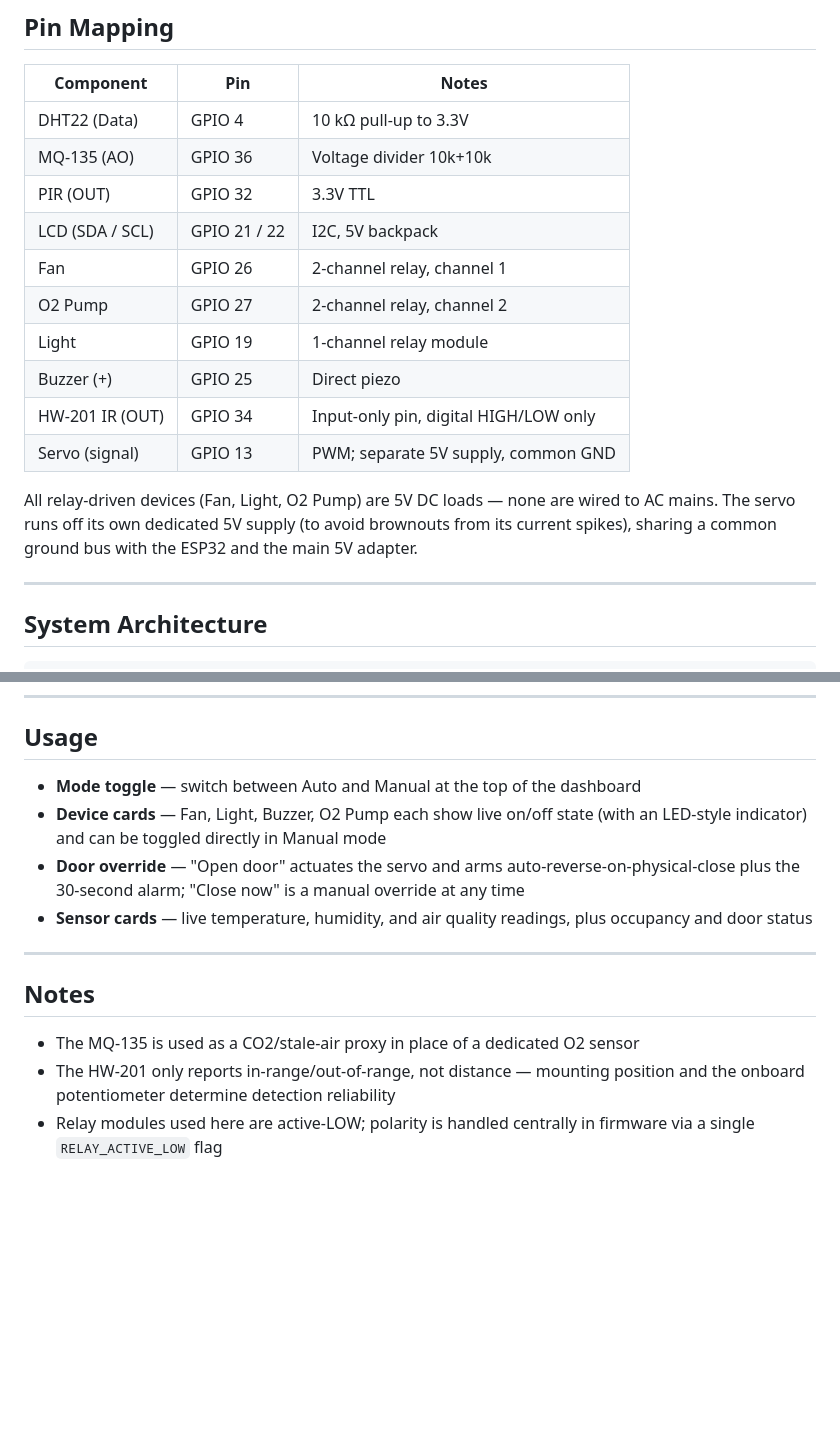
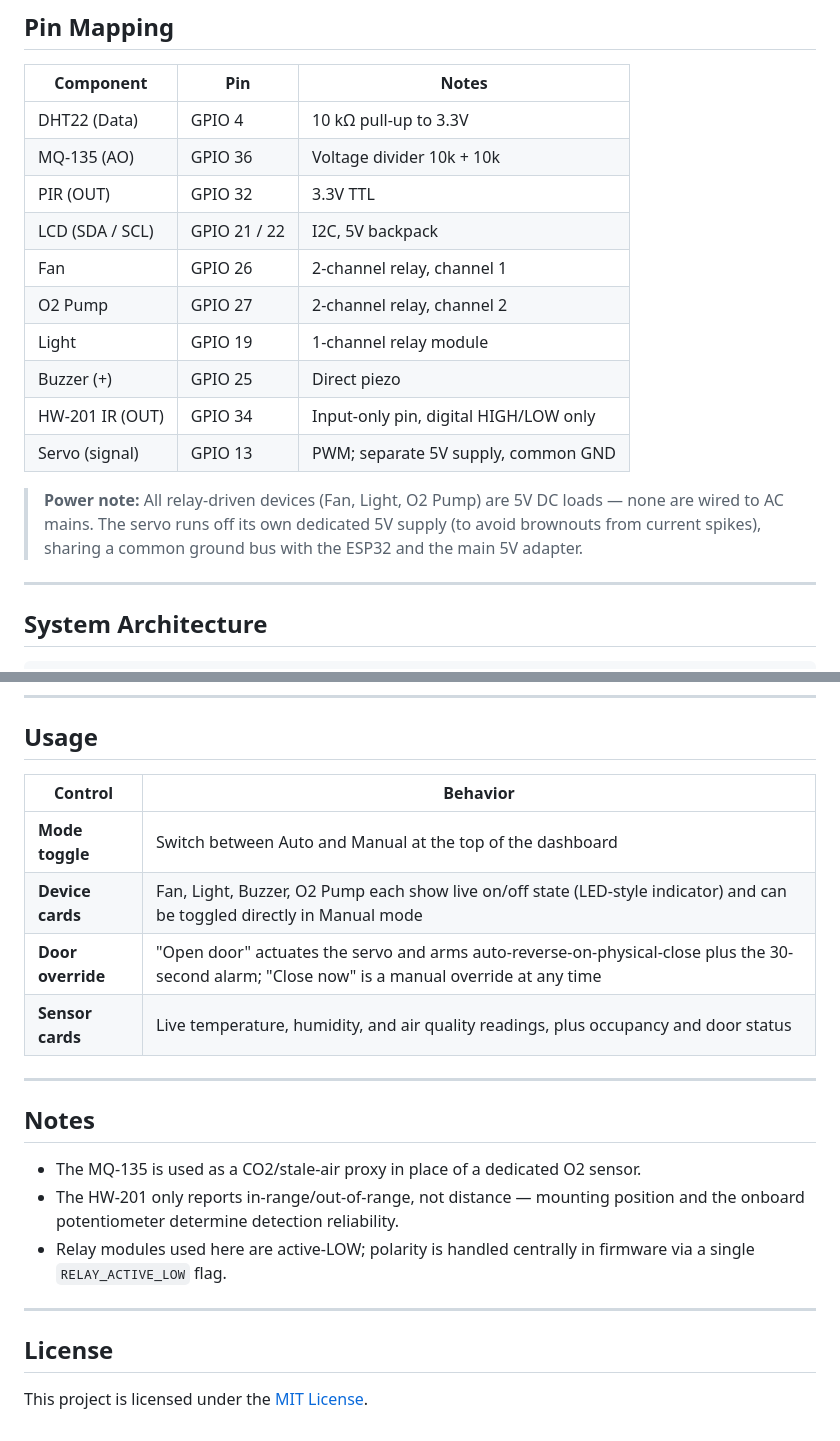
Before and after one commit to TASNIM-AHMED-EVON/green-house-monitor, a Markdown page: README.md, 2 parts joined by grey strips. Rendered like a GitHub page; blank space fills up the shorter version.

```diff
--- a/README.md
+++ b/README.md
@@ -41,7 +73,7 @@ The system runs entirely on an ESP32, reads temperature, humidity, air quality,
 | Component | Pin | Notes |
 |---|---|---|
 | DHT22 (Data) | GPIO 4 | 10 kΩ pull-up to 3.3V |
-| MQ-135 (AO) | GPIO 36 | Voltage divider 10k+10k |
+| MQ-135 (AO) | GPIO 36 | Voltage divider 10k + 10k |
 | PIR (OUT) | GPIO 32 | 3.3V TTL |
 | LCD (SDA / SCL) | GPIO 21 / 22 | I2C, 5V backpack |
 | Fan | GPIO 26 | 2-channel relay, channel 1 |
@@ -51,7 +83,7 @@ The system runs entirely on an ESP32, reads temperature, humidity, air quality,
 | HW-201 IR (OUT) | GPIO 34 | Input-only pin, digital HIGH/LOW only |
 | Servo (signal) | GPIO 13 | PWM; separate 5V supply, common GND |
 
-All relay-driven devices (Fan, Light, O2 Pump) are 5V DC loads — none are wired to AC mains. The servo runs off its own dedicated 5V supply (to avoid brownouts from its current spikes), sharing a common ground bus with the ESP32 and the main 5V adapter.
+> **Power note:** All relay-driven devices (Fan, Light, O2 Pump) are 5V DC loads — none are wired to AC mains. The servo runs off its own dedicated 5V supply (to avoid brownouts from current spikes), sharing a common ground bus with the ESP32 and the main 5V adapter.
 
 ---
 
@@ -129,15 +161,23 @@ Once the server is running, open its URL in a browser. The dashboard connects ov
 
 ## Usage
 
-- **Mode toggle** — switch between Auto and Manual at the top of the dashboard
-- **Device cards** — Fan, Light, Buzzer, O2 Pump each show live on/off state (with an LED-style indicator) and can be toggled directly in Manual mode
-- **Door override** — "Open door" actuates the servo and arms auto-reverse-on-physical-close plus the 30-second alarm; "Close now" is a manual override at any time
-- **Sensor cards** — live temperature, humidity, and air quality readings, plus occupancy and door status
+| Control | Behavior |
+|---|---|
+| **Mode toggle** | Switch between Auto and Manual at the top of the dashboard |
+| **Device cards** | Fan, Light, Buzzer, O2 Pump each show live on/off state (LED-style indicator) and can be toggled directly in Manual mode |
+| **Door override** | "Open door" actuates the servo and arms auto-reverse-on-physical-close plus the 30-second alarm; "Close now" is a manual override at any time |
+| **Sensor cards** | Live temperature, humidity, and air quality readings, plus occupancy and door status |
 
 ---
 
 ## Notes
 
-- The MQ-135 is used as a CO2/stale-air proxy in place of a dedicated O2 sensor
-- The HW-201 only reports in-range/out-of-range, not distance — mounting position and the onboard potentiometer determine detection reliability
-- Relay modules used here are active-LOW; polarity is handled centrally in firmware via a single `RELAY_ACTIVE_LOW` flag
+- The MQ-135 is used as a CO2/stale-air proxy in place of a dedicated O2 sensor.
+- The HW-201 only reports in-range/out-of-range, not distance — mounting position and the onboard potentiometer determine detection reliability.
+- Relay modules used here are active-LOW; polarity is handled centrally in firmware via a single `RELAY_ACTIVE_LOW` flag.
+
+---
+
+## License
+
+This project is licensed under the [MIT License](LICENSE).
```
Also changed, not shown: other parts of README.md (+46 -14 lines).
